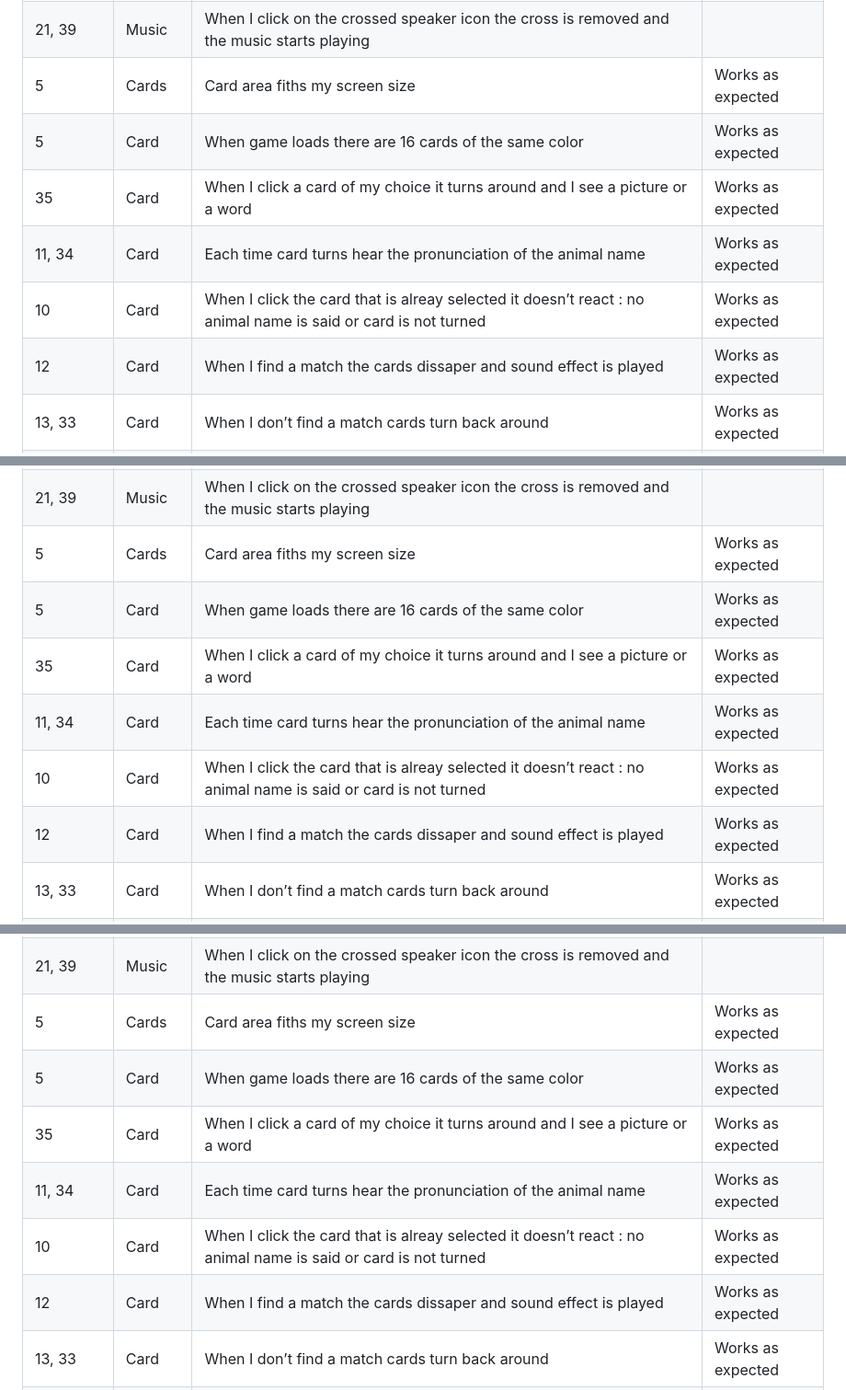
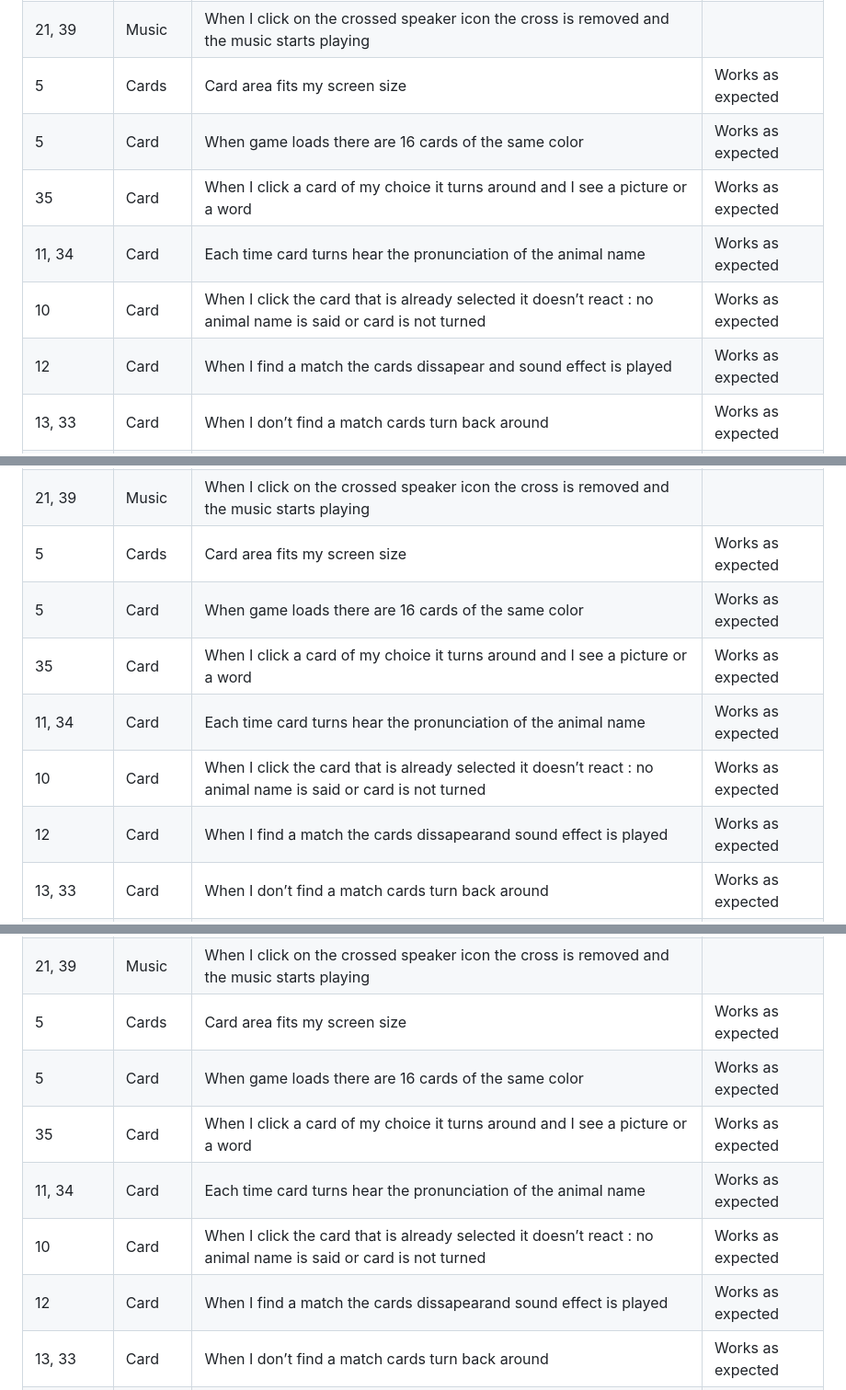
Before and after one commit to vero-nika-2828/GlottoLotto_Matching-game, a Markdown page: TESTING.md, 3 parts joined by grey strips. Shown: that part at 92% size. Rendered like a GitHub page; folded sections open.

```diff
--- a/TESTING.md
+++ b/TESTING.md
@@ -233,12 +233,12 @@
 | 15, 37 | Timer | Goes down by second | Works as expected|
 | 16,38 | Turns | When I select two cards the counter of the turns goes up 1 both when they match and don’t match | Works as expected|
 | 21, 39 | Music | When I click on the crossed speaker icon the cross is removed and the music starts playing |
-| 5 | Cards | Card area fiths my screen size | Works as expected|
+| 5 | Cards | Card area fits my screen size | Works as expected|
 | 5 | Card  | When game loads there are 16 cards of the same color  |  Works as expected |
 | 35 | Card  | When I click a card of my choice it turns around and I see a picture or a word  |  Works as expected |
 | 11, 34 | Card  | Each time card turns  hear the pronunciation of the animal name |  Works as expected |
-| 10 | Card  | When I click the card that is alreay selected  it doesn’t react : no animal name is said or card is not turned  |  Works as expected |
-| 12 | Card  | When I find a match the cards dissaper and sound effect is played |  Works as expected |
+| 10 | Card  | When I click the card that is already selected  it doesn’t react : no animal name is said or card is not turned  |  Works as expected |
+| 12 | Card  | When I find a match the cards dissapear and sound effect is played |  Works as expected |
 | 13, 33 | Card  | When I don’t find a match cards turn back around  |  Works as expected |
 | 10, 34 | Card  | When I click area where cards which I matched used to be it doesn’t react: no animal name is said neither can I hear a matched sound  |  Works as expected |
 | 10, 14, 32 | Card | When I select two cards they stay face up long enough to see what picture or word is on the card |  Works as expected |
@@ -334,12 +334,12 @@
 | 15, 37 | Timer | Goes down by second | Works as expected|
 | 16,38 | Turns | When I select two cards the counter of the turns goes up 1 both when they match and don’t match | Works as expected|
 | 21, 39 | Music | When I click on the crossed speaker icon the cross is removed and the music starts playing |
-| 5 | Cards | Card area fiths my screen size | Works as expected|
+| 5 | Cards | Card area fits my screen size | Works as expected|
 | 5 | Card  | When game loads there are 16 cards of the same color  |  Works as expected |
 | 35 | Card  | When I click a card of my choice it turns around and I see a picture or a word  |  Works as expected |
 | 11, 34 | Card  | Each time card turns  hear the pronunciation of the animal name |  Works as expected |
-| 10 | Card  | When I click the card that is alreay selected  it doesn’t react : no animal name is said or card is not turned  |  Works as expected |
-| 12 | Card  | When I find a match the cards dissaper and sound effect is played |  Works as expected |
+| 10 | Card  | When I click the card that is already selected  it doesn’t react : no animal name is said or card is not turned  |  Works as expected |
+| 12 | Card  | When I find a match the cards dissapearand sound effect is played |  Works as expected |
 | 13, 33 | Card  | When I don’t find a match cards turn back around  |  Works as expected |
 | 10, 34 | Card  | When I click area where cards which I matched used to be it doesn’t react: no animal name is said neither can I hear a matched sound  |  Works as expected |
 | 10, 14, 32 | Card | When I select two cards they stay face up long enough to see what picture or word is on the card |  Works as expected |
@@ -435,12 +435,12 @@
 | 15, 37 | Timer | Goes down by second | Works as expected|
 | 16,38 | Turns | When I select two cards the counter of the turns goes up 1 both when they match and don’t match | Works as expected|
 | 21, 39 | Music | When I click on the crossed speaker icon the cross is removed and the music starts playing |
-| 5 | Cards | Card area fiths my screen size | Works as expected|
+| 5 | Cards | Card area fits my screen size | Works as expected|
 | 5 | Card  | When game loads there are 16 cards of the same color  |  Works as expected |
 | 35 | Card  | When I click a card of my choice it turns around and I see a picture or a word  |  Works as expected |
 | 11, 34 | Card  | Each time card turns  hear the pronunciation of the animal name |  Works as expected |
-| 10 | Card  | When I click the card that is alreay selected  it doesn’t react : no animal name is said or card is not turned  |  Works as expected |
-| 12 | Card  | When I find a match the cards dissaper and sound effect is played |  Works as expected |
+| 10 | Card  | When I click the card that is already selected  it doesn’t react : no animal name is said or card is not turned  |  Works as expected |
+| 12 | Card  | When I find a match the cards dissapearand sound effect is played |  Works as expected |
 | 13, 33 | Card  | When I don’t find a match cards turn back around  |  Works as expected |
 | 10, 34 | Card  | When I click area where cards which I matched used to be it doesn’t react: no animal name is said neither can I hear a matched sound  |  Works as expected |
 | 10, 14, 32 | Card | When I select two cards they stay face up long enough to see what picture or word is on the card |  Works as expected |
```
Also changed, not shown: other parts of TESTING.md (+36 -36 lines), assets/readme_docs/automated_testing/lighthouse-a1.PNG (added), assets/readme_docs/automated_testing/lighthouse-b1.PNG (added), 3 other files.
